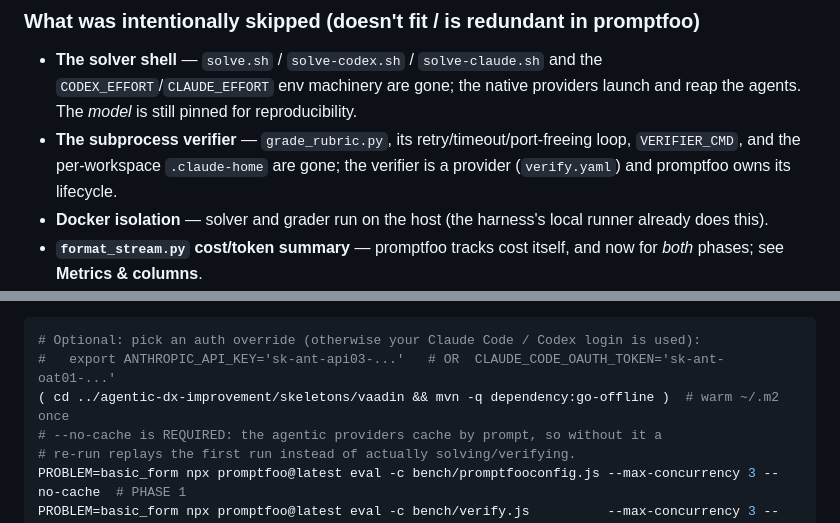
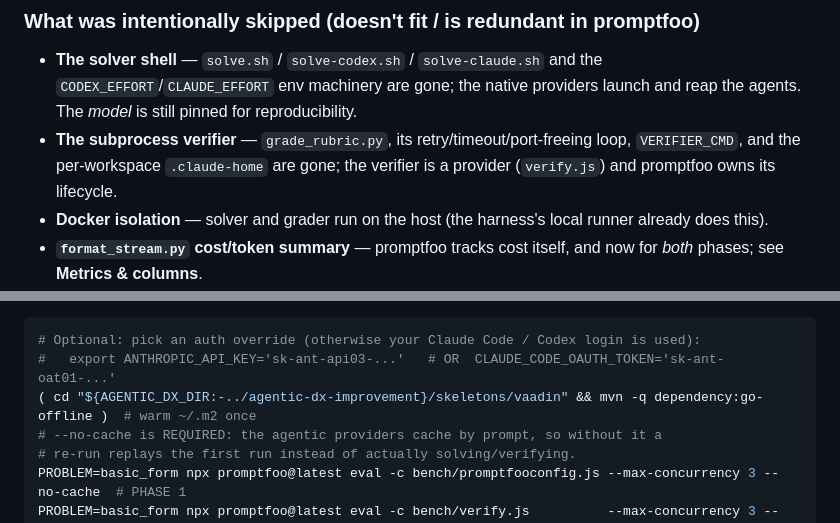
Before and after one commit to vesanieminen/promptfoo-vaadin, a Markdown page: bench/README.md, 2 parts joined by grey strips. GitHub-like rendering.

````diff
--- a/bench/README.md
+++ b/bench/README.md
@@ -140,7 +140,7 @@ revisited).
   launch and reap the agents. The *model* is still pinned for reproducibility.
 - **The subprocess verifier** — `grade_rubric.py`, its retry/timeout/port-freeing
   loop, `VERIFIER_CMD`, and the per-workspace `.claude-home` are gone; the verifier
-  is a provider (`verify.yaml`) and promptfoo owns its lifecycle.
+  is a provider (`verify.js`) and promptfoo owns its lifecycle.
 - **Docker isolation** — solver and grader run on the host (the harness's local
   runner already does this).
 - **`format_stream.py` cost/token summary** — promptfoo tracks cost itself, and now
@@ -273,7 +275,7 @@ configs/seed/graders all target the same problem):
 ```bash
 # Optional: pick an auth override (otherwise your Claude Code / Codex login is used):
 #   export ANTHROPIC_API_KEY='sk-ant-api03-...'   # OR  CLAUDE_CODE_OAUTH_TOKEN='sk-ant-oat01-...'
-( cd ../agentic-dx-improvement/skeletons/vaadin && mvn -q dependency:go-offline )  # warm ~/.m2 once
+( cd "${AGENTIC_DX_DIR:-../agentic-dx-improvement}/skeletons/vaadin" && mvn -q dependency:go-offline )  # warm ~/.m2 once
 # --no-cache is REQUIRED: the agentic providers cache by prompt, so without it a
 # re-run replays the first run instead of actually solving/verifying.
 PROBLEM=basic_form npx promptfoo@latest eval -c bench/promptfooconfig.js --max-concurrency 3 --no-cache  # PHASE 1
````
Also changed, not shown: other parts of bench/README.md (+9 -5 lines).
